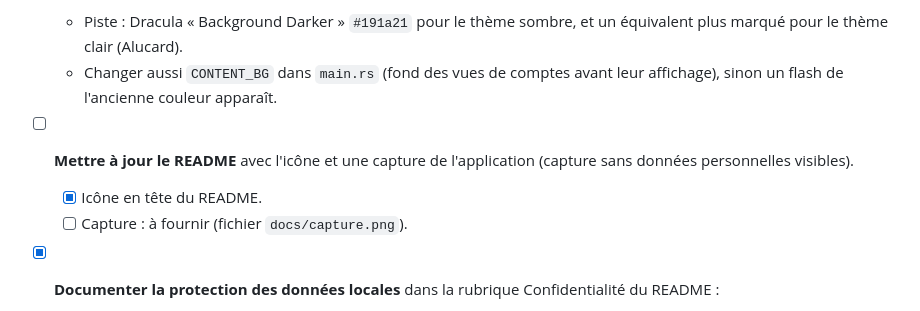
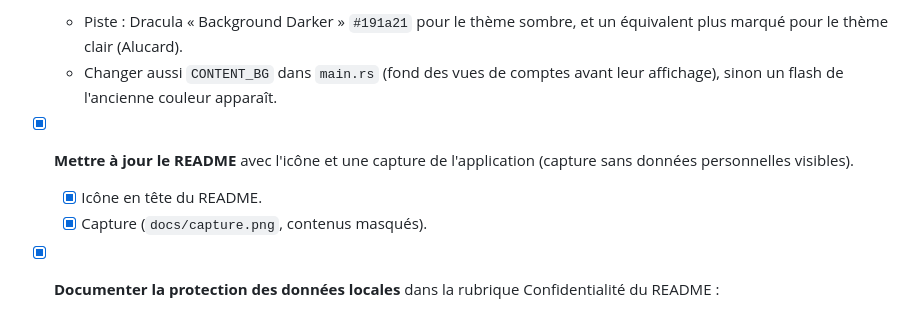
Before and after one commit to MrRayures/gmail-multi, a Markdown page: todo-release-0.1.2.md, the part around the change. Rendered like a GitHub page.

```diff
--- a/todo-release-0.1.2.md
+++ b/todo-release-0.1.2.md
@@ -11,9 +11,9 @@ Cocher une tâche une fois faite ; supprimer ce fichier une fois la v0.1.2 publi
   - Piste : Dracula « Background Darker » `#191a21` pour le thème sombre, et un équivalent plus marqué pour le thème clair (Alucard).
   - Changer aussi `CONTENT_BG` dans `main.rs` (fond des vues de comptes avant leur affichage), sinon un flash de l'ancienne couleur apparaît.
 
-- [ ] **Mettre à jour le README** avec l'icône et une capture de l'application (capture sans données personnelles visibles).
+- [x] **Mettre à jour le README** avec l'icône et une capture de l'application (capture sans données personnelles visibles).
   - [x] Icône en tête du README.
-  - [ ] Capture : à fournir (fichier `docs/capture.png`).
+  - [x] Capture (`docs/capture.png`, contenus masqués).
 
 - [x] **Documenter la protection des données locales** dans la rubrique Confidentialité du README :
   - cookies de session chiffrés par WebView2 (clé protégée par Windows/DPAPI, liée à la session) ;
```
Also changed, not shown: README.md (+2 -0 lines), docs/capture.png (added).
